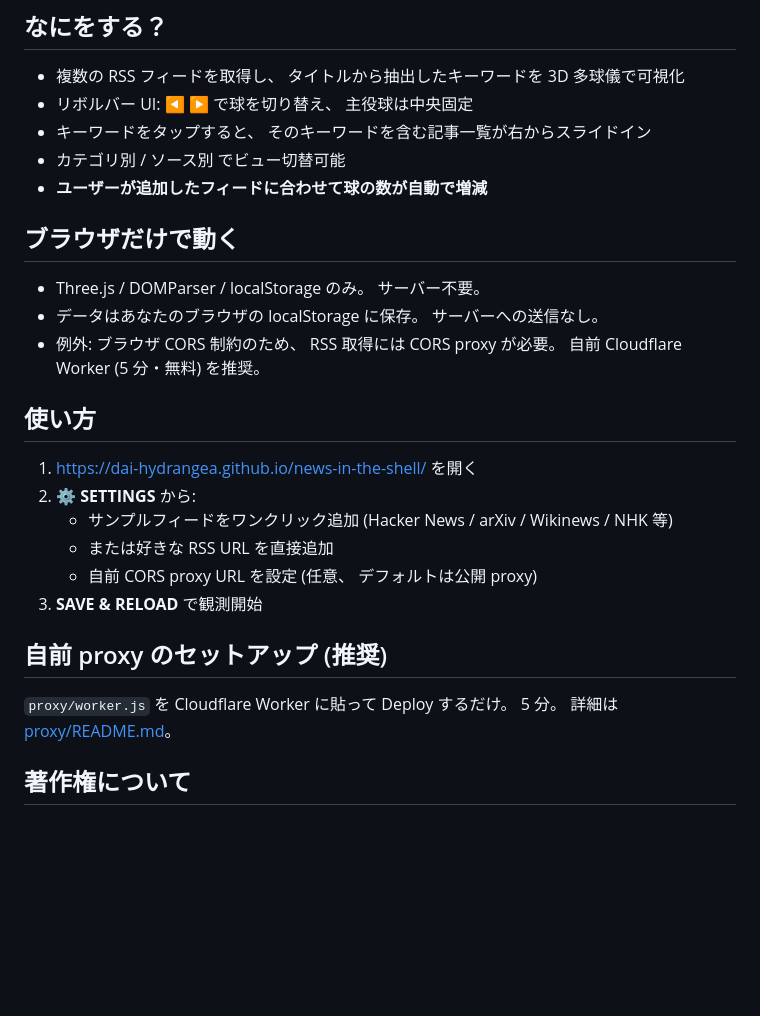
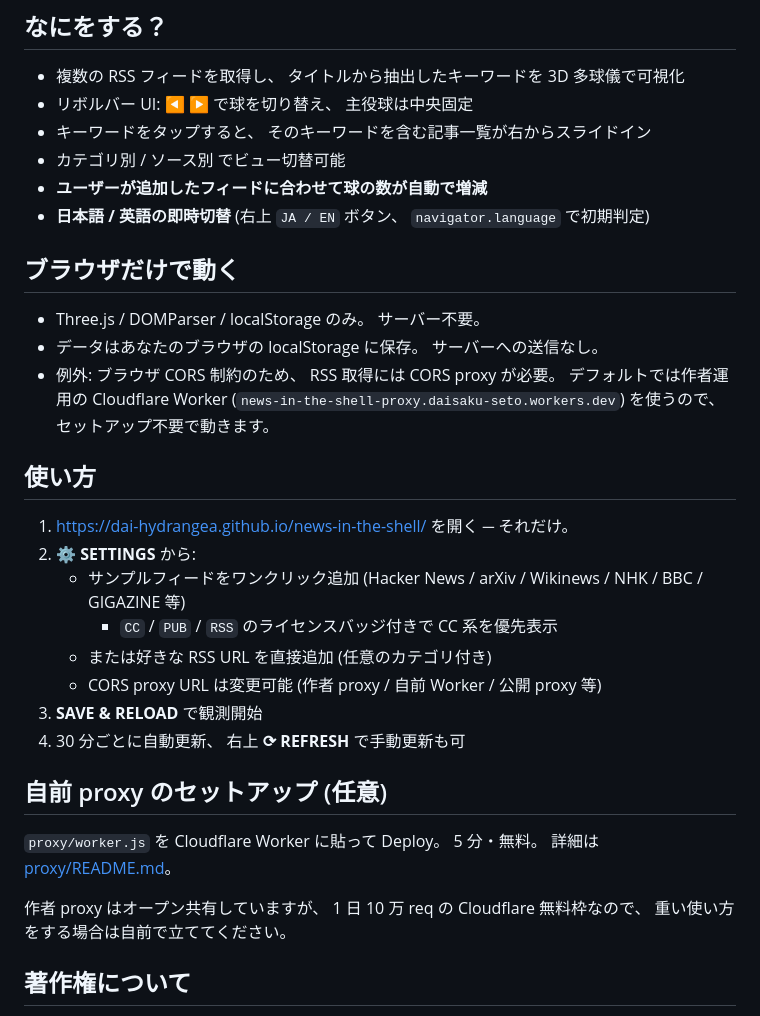
Before and after one commit to Dai-hydrangea/news-in-the-shell, a Markdown page: README.md, the part around the change. GitHub-like rendering; blank space fills up the shorter version.

Commit message:
Update README: zero-config UX, language toggle, license badges

```diff
--- a/README.md
+++ b/README.md
@@ -15,25 +15,30 @@
 - キーワードをタップすると、 そのキーワードを含む記事一覧が右からスライドイン
 - カテゴリ別 / ソース別 でビュー切替可能
 - **ユーザーが追加したフィードに合わせて球の数が自動で増減**
+- **日本語 / 英語の即時切替** (右上 `JA / EN` ボタン、 `navigator.language` で初期判定)
 
 ## ブラウザだけで動く
 
 - Three.js / DOMParser / localStorage のみ。 サーバー不要。
 - データはあなたのブラウザの localStorage に保存。 サーバーへの送信なし。
-- 例外: ブラウザ CORS 制約のため、 RSS 取得には CORS proxy が必要。 自前 Cloudflare Worker (5 分・無料) を推奨。
+- 例外: ブラウザ CORS 制約のため、 RSS 取得には CORS proxy が必要。 デフォルトでは作者運用の Cloudflare Worker (`news-in-the-shell-proxy.daisaku-seto.workers.dev`) を使うので、 セットアップ不要で動きます。
 
 ## 使い方
 
-1. <https://dai-hydrangea.github.io/news-in-the-shell/> を開く
+1. <https://dai-hydrangea.github.io/news-in-the-shell/> を開く ─ それだけ。
 2. **⚙ SETTINGS** から:
-   - サンプルフィードをワンクリック追加 (Hacker News / arXiv / Wikinews / NHK 等)
-   - または好きな RSS URL を直接追加
-   - 自前 CORS proxy URL を設定 (任意、 デフォルトは公開 proxy)
+   - サンプルフィードをワンクリック追加 (Hacker News / arXiv / Wikinews / NHK / BBC / GIGAZINE 等)
+     - `CC` / `PUB` / `RSS` のライセンスバッジ付きで CC 系を優先表示
+   - または好きな RSS URL を直接追加 (任意のカテゴリ付き)
+   - CORS proxy URL は変更可能 (作者 proxy / 自前 Worker / 公開 proxy 等)
 3. **SAVE & RELOAD** で観測開始
+4. 30 分ごとに自動更新、 右上 **⟳ REFRESH** で手動更新も可
 
-## 自前 proxy のセットアップ (推奨)
+## 自前 proxy のセットアップ (任意)
 
-`proxy/worker.js` を Cloudflare Worker に貼って Deploy するだけ。 5 分。 詳細は [proxy/README.md](./proxy/README.md)。
+`proxy/worker.js` を Cloudflare Worker に貼って Deploy。 5 分・無料。 詳細は [proxy/README.md](./proxy/README.md)。
+
+作者 proxy はオープン共有していますが、 1 日 10 万 req の Cloudflare 無料枠なので、 重い使い方をする場合は自前で立ててください。
 
 ## 著作権について
 
```
